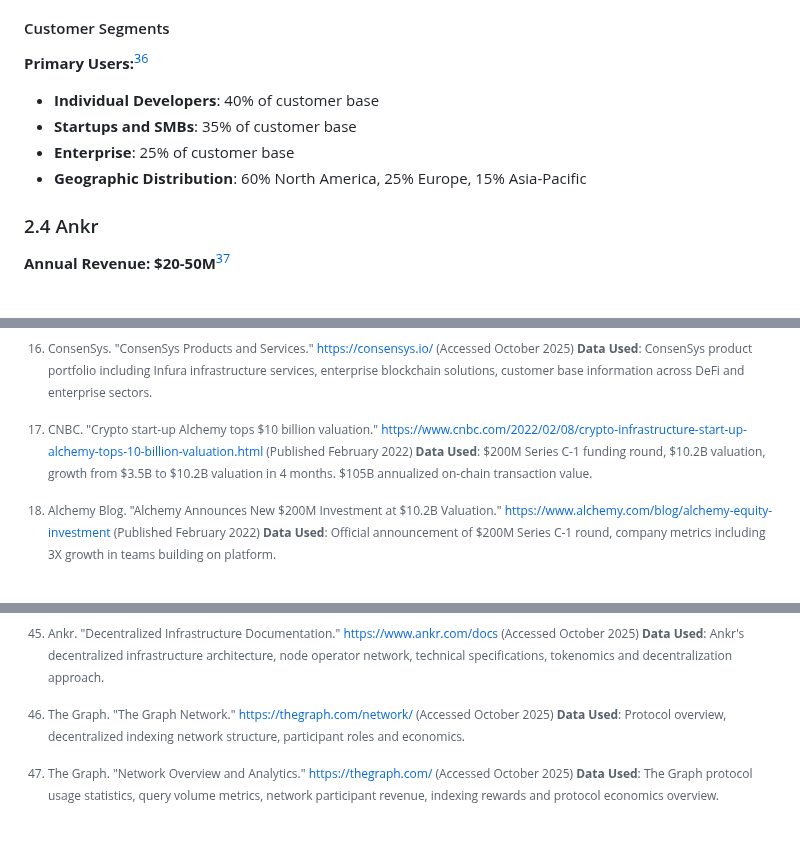
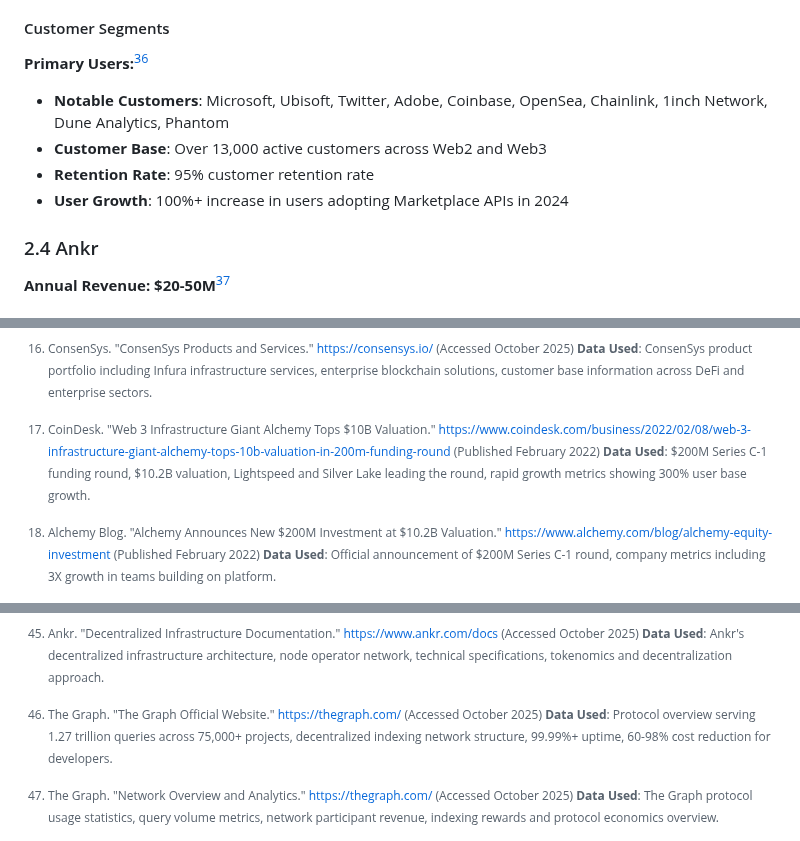
Before and after one commit to Ricosworks1/blockchain-payment-flow-analysis, a Markdown page: case_studies/rpc_and_infrastructure_providers_refed/rpc_infrastructure_revenue_analysis.md, 3 parts joined by grey strips. GitHub-like rendering.

```diff
--- a/case_studies/rpc_and_infrastructure_providers_refed/rpc_infrastructure_revenue_analysis.md
+++ b/case_studies/rpc_and_infrastructure_providers_refed/rpc_infrastructure_revenue_analysis.md
@@ -164,10 +164,10 @@ The blockchain RPC (Remote Procedure Call) and infrastructure services market re
 
 #### Customer Segments
 **Primary Users:**[^30]
-- **Individual Developers**: 40% of customer base
-- **Startups and SMBs**: 35% of customer base
-- **Enterprise**: 25% of customer base
-- **Geographic Distribution**: 60% North America, 25% Europe, 15% Asia-Pacific
+- **Notable Customers**: Microsoft, Ubisoft, Twitter, Adobe, Coinbase, OpenSea, Chainlink, 1inch Network, Dune Analytics, Phantom
+- **Customer Base**: Over 13,000 active customers across Web2 and Web3
+- **Retention Rate**: 95% customer retention rate
+- **User Growth**: 100%+ increase in users adopting Marketplace APIs in 2024
 
 ### 2.4 Ankr
 
@@ -530,8 +530,8 @@ The blockchain RPC (Remote Procedure Call) and infrastructure services market re
 [^14]: ConsenSys. "ConsenSys Products and Services." https://consensys.io/ (Accessed October 2025)
 **Data Used**: ConsenSys product portfolio including Infura infrastructure services, enterprise blockchain solutions, customer base information across DeFi and enterprise sectors.
 
-[^15]: CNBC. "Crypto start-up Alchemy tops $10 billion valuation." https://www.cnbc.com/2022/02/08/crypto-infrastructure-start-up-alchemy-tops-10-billion-valuation.html (Published February 2022)
-**Data Used**: $200M Series C-1 funding round, $10.2B valuation, growth from $3.5B to $10.2B valuation in 4 months. $105B annualized on-chain transaction value.
+[^15]: CoinDesk. "Web 3 Infrastructure Giant Alchemy Tops $10B Valuation." https://www.coindesk.com/business/2022/02/08/web-3-infrastructure-giant-alchemy-tops-10b-valuation-in-200m-funding-round (Published February 2022)
+**Data Used**: $200M Series C-1 funding round, $10.2B valuation, Lightspeed and Silver Lake leading the round, rapid growth metrics showing 300% user base growth.
 
 [^16]: Alchemy Blog. "Alchemy Announces New $200M Investment at $10.2B Valuation." https://www.alchemy.com/blog/alchemy-equity-investment (Published February 2022)
 **Data Used**: Official announcement of $200M Series C-1 round, company metrics including 3X growth in teams building on platform.
@@ -598,8 +599,8 @@ The blockchain RPC (Remote Procedure Call) and infrastructure services market re
 [^37]: Ankr. "Decentralized Infrastructure Documentation." https://www.ankr.com/docs (Accessed October 2025)
 **Data Used**: Ankr's decentralized infrastructure architecture, node operator network, technical specifications, tokenomics and decentralization approach.
 
-[^38]: The Graph. "The Graph Network." https://thegraph.com/network/ (Accessed October 2025)
-**Data Used**: Protocol overview, decentralized indexing network structure, participant roles and economics.
+[^38]: The Graph. "The Graph Official Website." https://thegraph.com/ (Accessed October 2025)
+**Data Used**: Protocol overview serving 1.27 trillion queries across 75,000+ projects, decentralized indexing network structure, 99.99%+ uptime, 60-98% cost reduction for developers.
 
 [^39]: The Graph. "Network Overview and Analytics." https://thegraph.com/ (Accessed October 2025)
 **Data Used**: The Graph protocol usage statistics, query volume metrics, network participant revenue, indexing rewards and protocol economics overview.
```
Also changed, not shown: other parts of case_studies/rpc_and_infrastructure_providers_refed/rpc_infrastructure_revenue_analysis.md (+23 -18 lines).
